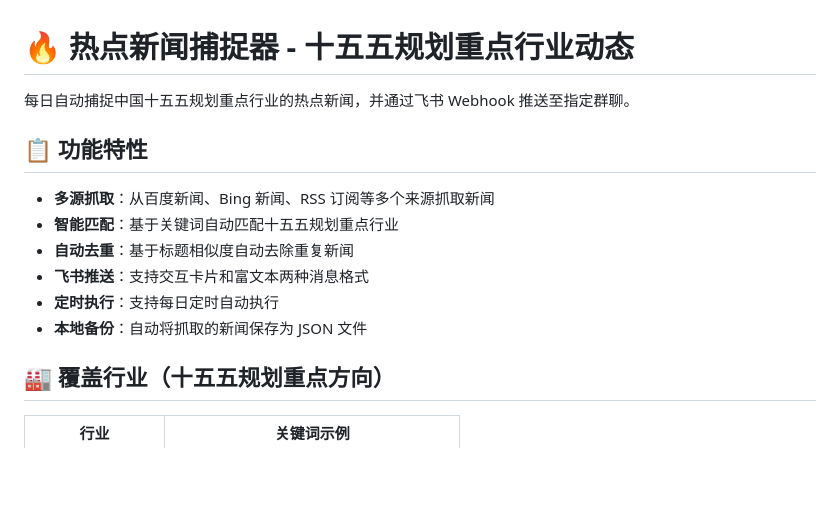
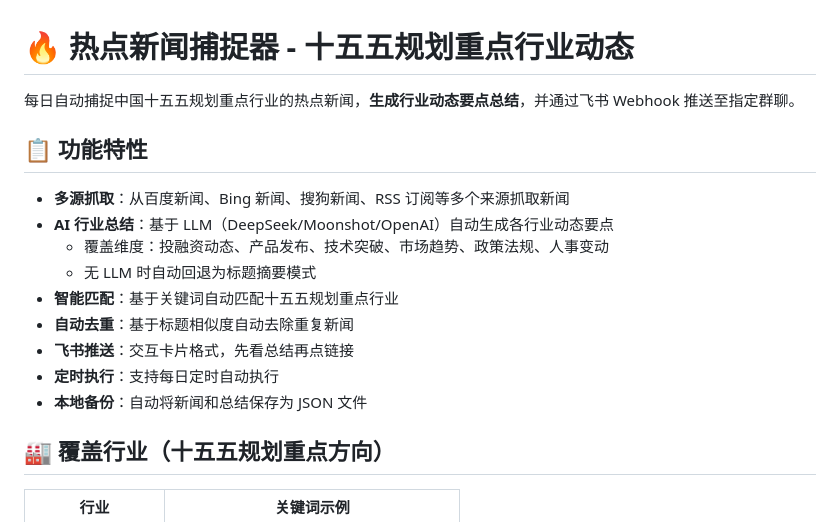
Before and after one commit to starchris/dj_demo, a Markdown page: news_catcher/README.md, the part around one of its changes. Rendered like a GitHub page; blank space fills up the shorter version.

```diff
--- a/news_catcher/README.md
+++ b/news_catcher/README.md
@@ -1,15 +1,18 @@
 # 🔥 热点新闻捕捉器 - 十五五规划重点行业动态
 
-每日自动捕捉中国十五五规划重点行业的热点新闻，并通过飞书 Webhook 推送至指定群聊。
+每日自动捕捉中国十五五规划重点行业的热点新闻，**生成行业动态要点总结**，并通过飞书 Webhook 推送至指定群聊。
 
 ## 📋 功能特性
 
-- **多源抓取**：从百度新闻、Bing 新闻、RSS 订阅等多个来源抓取新闻
+- **多源抓取**：从百度新闻、Bing 新闻、搜狗新闻、RSS 订阅等多个来源抓取新闻
+- **AI 行业总结**：基于 LLM（DeepSeek/Moonshot/OpenAI）自动生成各行业动态要点
+  - 覆盖维度：投融资动态、产品发布、技术突破、市场趋势、政策法规、人事变动
+  - 无 LLM 时自动回退为标题摘要模式
 - **智能匹配**：基于关键词自动匹配十五五规划重点行业
 - **自动去重**：基于标题相似度自动去除重复新闻
-- **飞书推送**：支持交互卡片和富文本两种消息格式
+- **飞书推送**：交互卡片格式，先看总结再点链接
 - **定时执行**：支持每日定时自动执行
-- **本地备份**：自动将抓取的新闻保存为 JSON 文件
+- **本地备份**：自动将新闻和总结保存为 JSON 文件
 
 ## 🏭 覆盖行业（十五五规划重点方向）
 
```
Also changed, not shown: other parts of news_catcher/README.md (+72 -73 lines).
